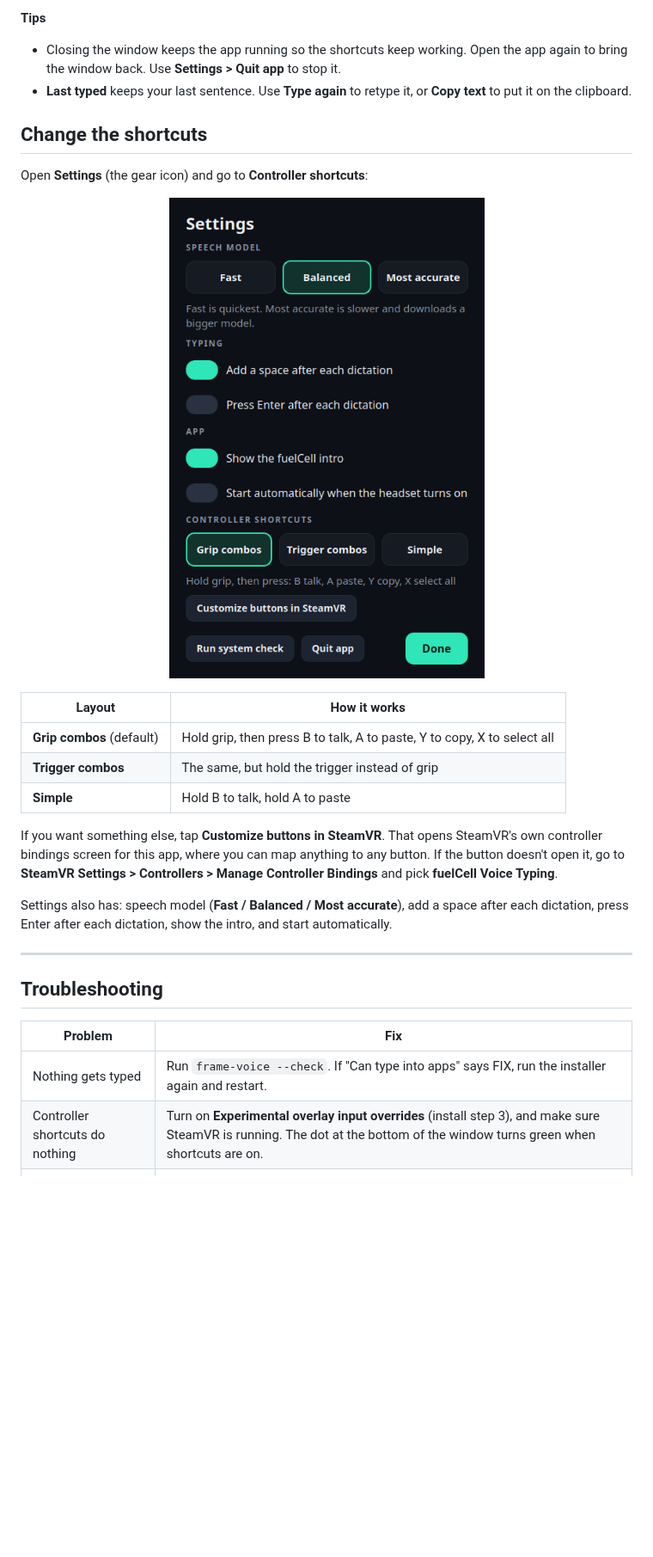
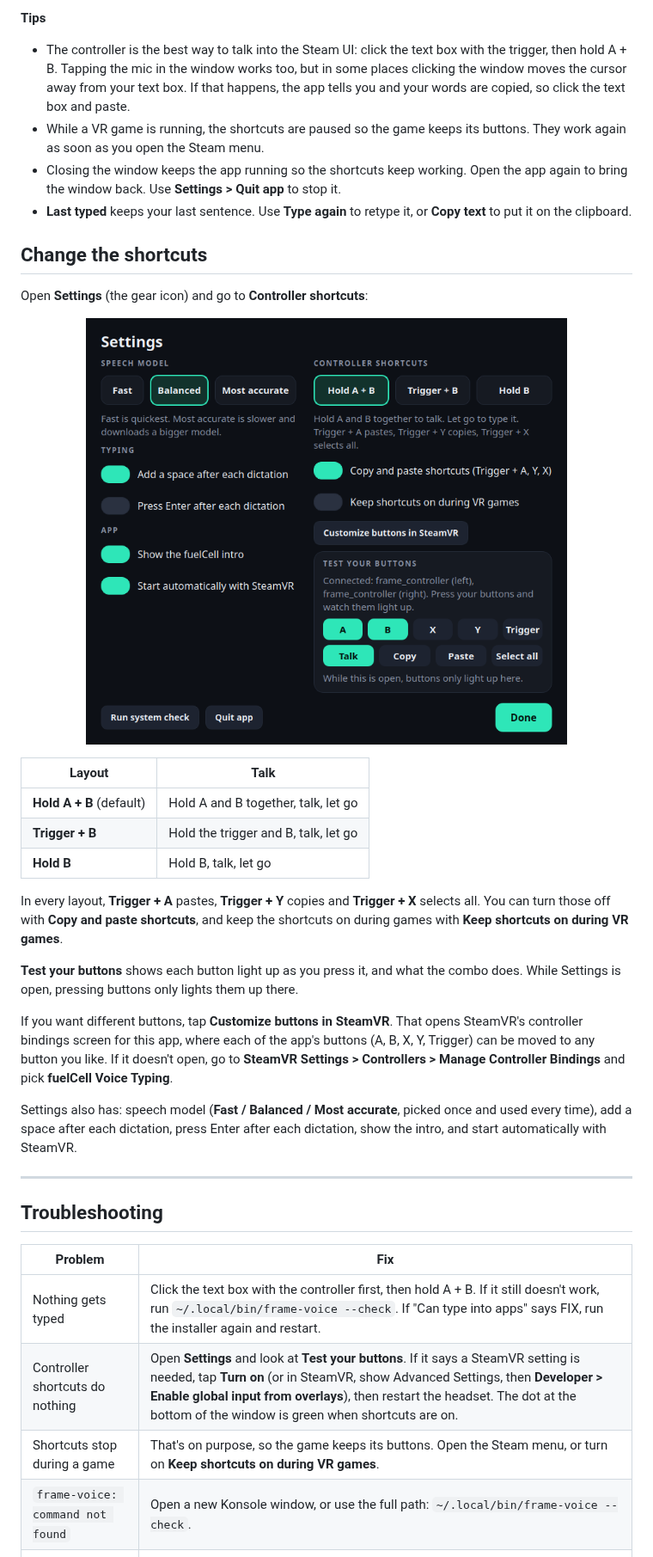
Before and after one commit to juanramosjr1/frame-voice, a Markdown page: README.md, the part around one of its changes. Shown at 86% size. Rendered like a GitHub page; pictures changed too: docs/settings.png; blank space fills up the shorter version.

```diff
--- a/README.md
+++ b/README.md
@@ -58,5 +59,7 @@ While you talk, a small **"Listening..."** badge floats below your view, so you
 
 **Tips**
+- The controller is the best way to talk into the Steam UI: click the text box with the trigger, then hold A + B. Tapping the mic in the window works too, but in some places clicking the window moves the cursor away from your text box. If that happens, the app tells you and your words are copied, so click the text box and paste.
+- While a VR game is running, the shortcuts are paused so the game keeps its buttons. They work again as soon as you open the Steam menu.
 - Closing the window keeps the app running so the shortcuts keep working. Open the app again to bring the window back. Use **Settings > Quit app** to stop it.
 - **Last typed** keeps your last sentence. Use **Type again** to retype it, or **Copy text** to put it on the clipboard.
 
@@ -64,17 +67,21 @@ While you talk, a small **"Listening..."** badge floats below your view, so you
 
 Open **Settings** (the gear icon) and go to **Controller shortcuts**:
 
-<p align="center"><img src="docs/settings.png" width="380" alt="Settings"></p>
+<p align="center"><img src="docs/settings.png" width="560" alt="Settings"></p>
 
-| Layout | How it works |
+| Layout | Talk |
 | --- | --- |
-| **Grip combos** (default) | Hold grip, then press B to talk, A to paste, Y to copy, X to select all |
-| **Trigger combos** | The same, but hold the trigger instead of grip |
-| **Simple** | Hold B to talk, hold A to paste |
+| **Hold A + B** (default) | Hold A and B together, talk, let go |
+| **Trigger + B** | Hold the trigger and B, talk, let go |
+| **Hold B** | Hold B, talk, let go |
 
-If you want something else, tap **Customize buttons in SteamVR**. That opens SteamVR's own controller bindings screen for this app, where you can map anything to any button. If the button doesn't open it, go to **SteamVR Settings > Controllers > Manage Controller Bindings** and pick **fuelCell Voice Typing**.
+In every layout, **Trigger + A** pastes, **Trigger + Y** copies and **Trigger + X** selects all. You can turn those off with **Copy and paste shortcuts**, and keep the shortcuts on during games with **Keep shortcuts on during VR games**.
 
-Settings also has: speech model (**Fast / Balanced / Most accurate**), add a space after each dictation, press Enter after each dictation, show the intro, and start automatically.
+**Test your buttons** shows each button light up as you press it, and what the combo does. While Settings is open, pressing buttons only lights them up there.
+
+If you want different buttons, tap **Customize buttons in SteamVR**. That opens SteamVR's controller bindings screen for this app, where each of the app's buttons (A, B, X, Y, Trigger) can be moved to any button you like. If it doesn't open, go to **SteamVR Settings > Controllers > Manage Controller Bindings** and pick **fuelCell Voice Typing**.
+
+Settings also has: speech model (**Fast / Balanced / Most accurate**, picked once and used every time), add a space after each dictation, press Enter after each dictation, show the intro, and start automatically with SteamVR.
 
 ---
 
@@ -82,8 +89,10 @@ Settings also has: speech model (**Fast / Balanced / Most accurate**), add a spa
 
 | Problem | Fix |
 | --- | --- |
-| Nothing gets typed | Run `frame-voice --check`. If "Can type into apps" says FIX, run the installer again and restart. |
-| Controller shortcuts do nothing | Turn on **Experimental overlay input overrides** (install step 3), and make sure SteamVR is running. The dot at the bottom of the window turns green when shortcuts are on. |
+| Nothing gets typed | Click the text box with the controller first, then hold A + B. If it still doesn't work, run `~/.local/bin/frame-voice --check`. If "Can type into apps" says FIX, run the installer again and restart. |
+| Controller shortcuts do nothing | Open **Settings** and look at **Test your buttons**. If it says a SteamVR setting is needed, tap **Turn on** (or in SteamVR, show Advanced Settings, then **Developer > Enable global input from overlays**), then restart the headset. The dot at the bottom of the window is green when shortcuts are on. |
+| Shortcuts stop during a game | That's on purpose, so the game keeps its buttons. Open the Steam menu, or turn on **Keep shortcuts on during VR games**. |
+| `frame-voice: command not found` | Open a new Konsole window, or use the full path: `~/.local/bin/frame-voice --check`. |
 | "Didn't catch that" | Speak a little closer or longer, or try **Most accurate** in Settings. |
 | Typing is slow to start | Use **Fast** in Settings. |
 | Wrong characters | The app types as a US keyboard layout. |
```
Also changed, not shown: other parts of README.md (+19 -19 lines), docs/app.png, docs/listening.png, 3 other files.
